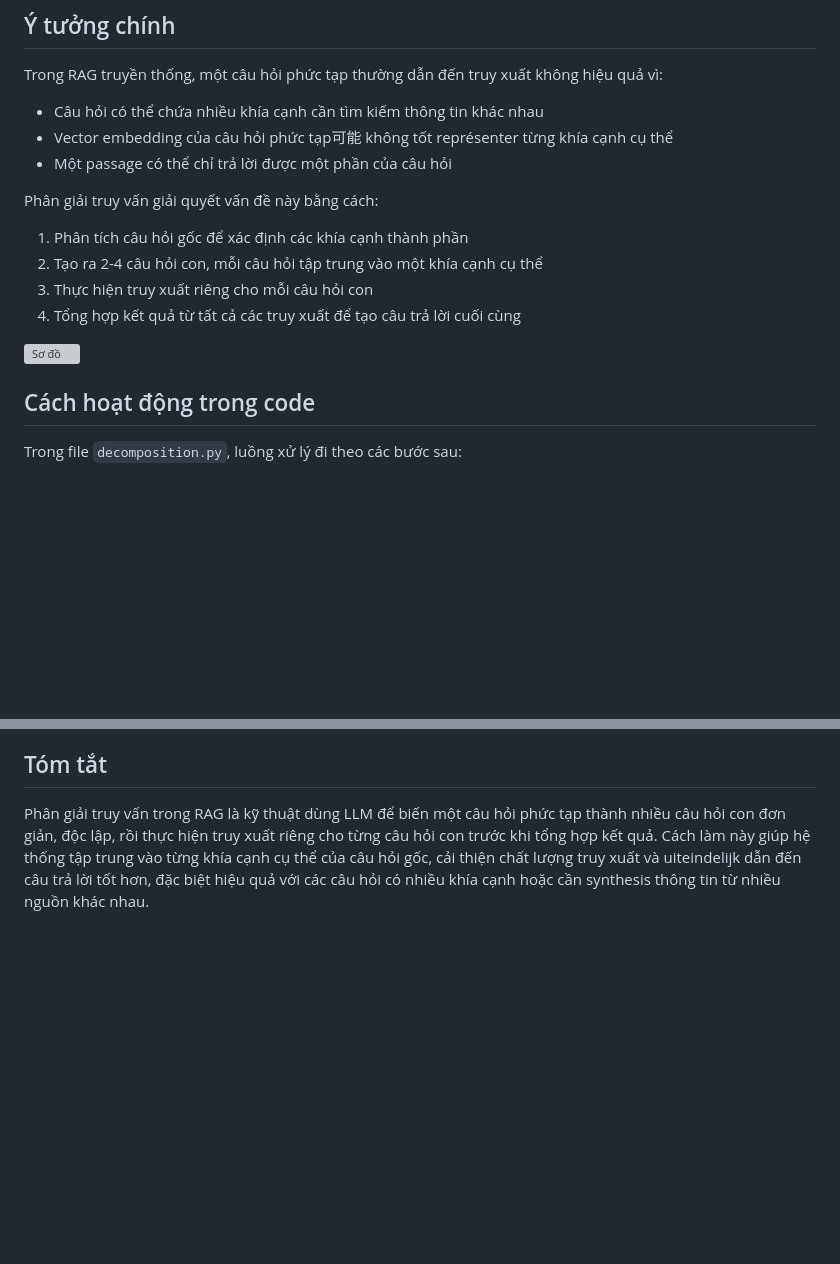
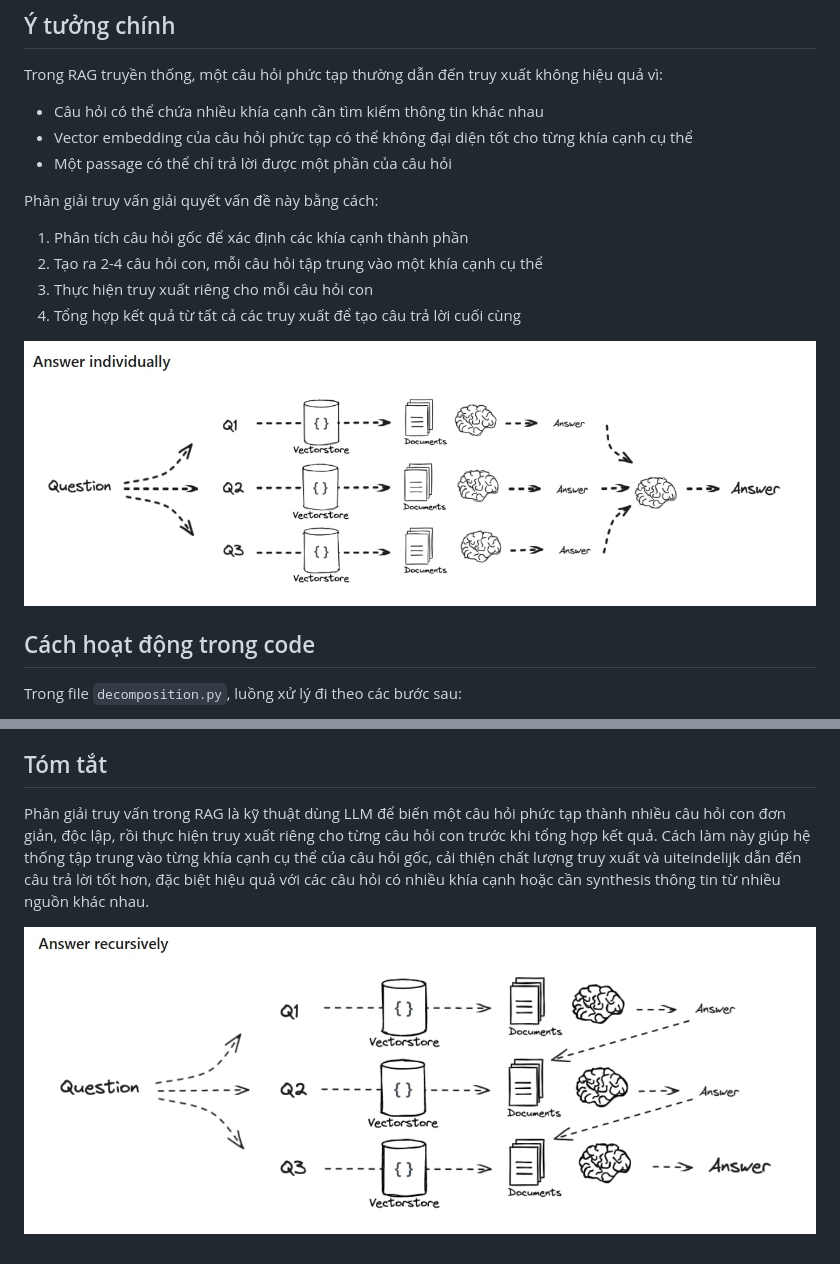
Before and after one commit to ThienNguyen2302/Rag-Solution-Demo, a Markdown page: decomposition/theory.md, 2 parts joined by grey strips. Drawn GitHub-style; pictures changed too: decomposition/images/answer_invidual.jpg (added), decomposition/images/answer_recursively.jpg (added); blank space fills up the shorter version; grey boxes are pictures that could not be loaded.

Commit message:
feat: add images for query decomposition visualization and update theory documentation

```diff
--- a/decomposition/theory.md
+++ b/decomposition/theory.md
@@ -6,7 +6,7 @@ Phân giải truy vấn (Query Decomposition) là kỹ thuật trong hệ thốn
 
 Trong RAG truyền thống, một câu hỏi phức tạp thường dẫn đến truy xuất không hiệu quả vì:
 - Câu hỏi có thể chứa nhiều khía cạnh cần tìm kiếm thông tin khác nhau
-- Vector embedding của câu hỏi phức tạp可能 không tốt représenter từng khía cạnh cụ thể
+- Vector embedding của câu hỏi phức tạp có thể không đại diện tốt cho từng khía cạnh cụ thể
 - Một passage có thể chỉ trả lời được một phần của câu hỏi
 
 Phân giải truy vấn giải quyết vấn đề này bằng cách:
@@ -15,7 +15,7 @@ Phân giải truy vấn giải quyết vấn đề này bằng cách:
 3. Thực hiện truy xuất riêng cho mỗi câu hỏi con
 4. Tổng hợp kết quả từ tất cả các truy xuất để tạo câu trả lời cuối cùng
 
-![Sơ đồ](images/query_decomposition.png)
+![Sơ đồ](images/answer_invidual.jpg)
 
 ## Cách hoạt động trong code
 
@@ -82,3 +82,5 @@ File `decomposition.py` thể hiện đúng bản chất của kỹ thuật: s
 ## Tóm tắt
 
 Phân giải truy vấn trong RAG là kỹ thuật dùng LLM để biến một câu hỏi phức tạp thành nhiều câu hỏi con đơn giản, độc lập, rồi thực hiện truy xuất riêng cho từng câu hỏi con trước khi tổng hợp kết quả. Cách làm này giúp hệ thống tập trung vào từng khía cạnh cụ thể của câu hỏi gốc, cải thiện chất lượng truy xuất và uiteindelijk dẫn đến câu trả lời tốt hơn, đặc biệt hiệu quả với các câu hỏi có nhiều khía cạnh hoặc cần synthesis thông tin từ nhiều nguồn khác nhau.
+
+![Sơ đồ](images/answer_recursively.jpg)
```
